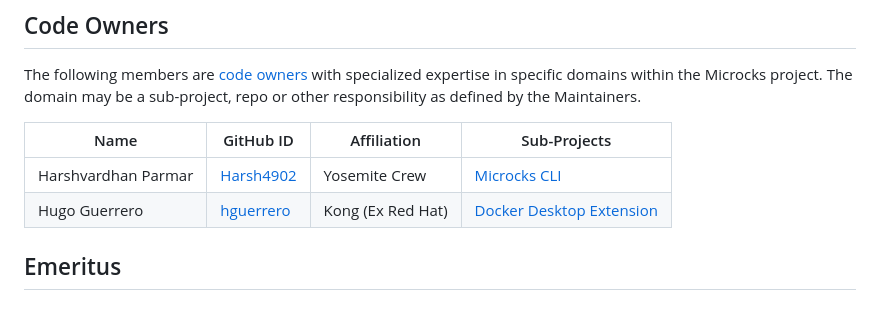
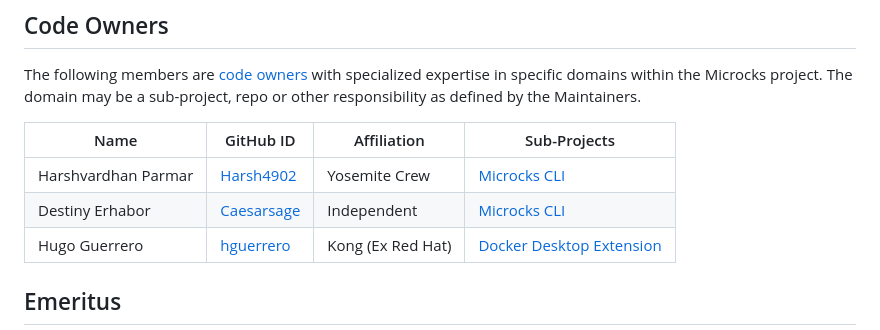
Before and after one commit to microcks/api-lifecycle, a Markdown page: MAINTAINERS.md, the part around the change. GitHub-like rendering.

Commit message:
chore: update MAINTAINERS.md from global .github repo (#41)
Signed-off-by: microcks-bot <info@microcks.io>

```diff
--- a/MAINTAINERS.md
+++ b/MAINTAINERS.md
@@ -25,6 +25,7 @@ The following members are [code owners](https://github.com/microcks/.github/blob
 | Name | GitHub ID | Affiliation | Sub-Projects |
 |----------------------------------------------------------|-------------------------------------------------------------|-------------------|-------------------|
 | Harshvardhan Parmar | [Harsh4902](https://github.com/Harsh4902) | Yosemite Crew | [Microcks CLI](https://github.com/microcks/microcks-cli) |
+| Destiny Erhabor | [Caesarsage](https://github.com/Caesarsage) | Independent | [Microcks CLI](https://github.com/microcks/microcks-cli) |
 | Hugo Guerrero | [hguerrero](https://github.com/hguerrero) | Kong (Ex Red Hat) | [Docker Desktop Extension](https://github.com/microcks/microcks-docker-desktop-extension) |
 
 ## Emeritus
```
